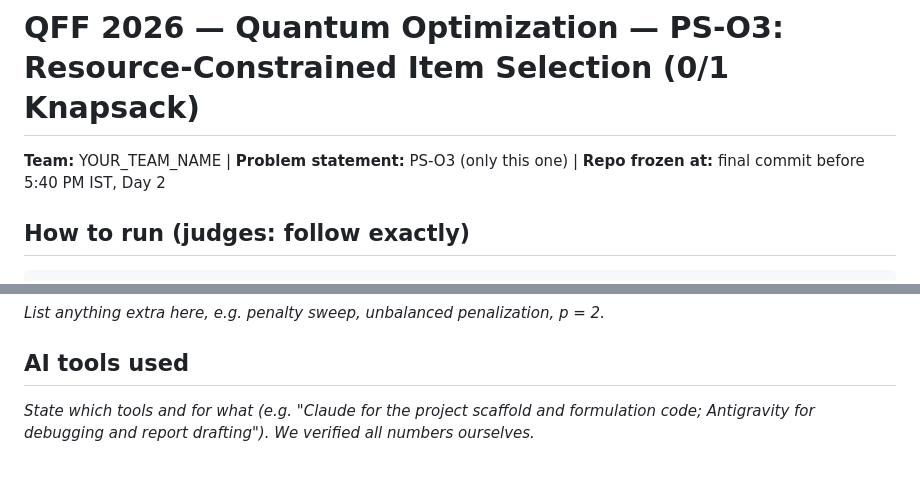
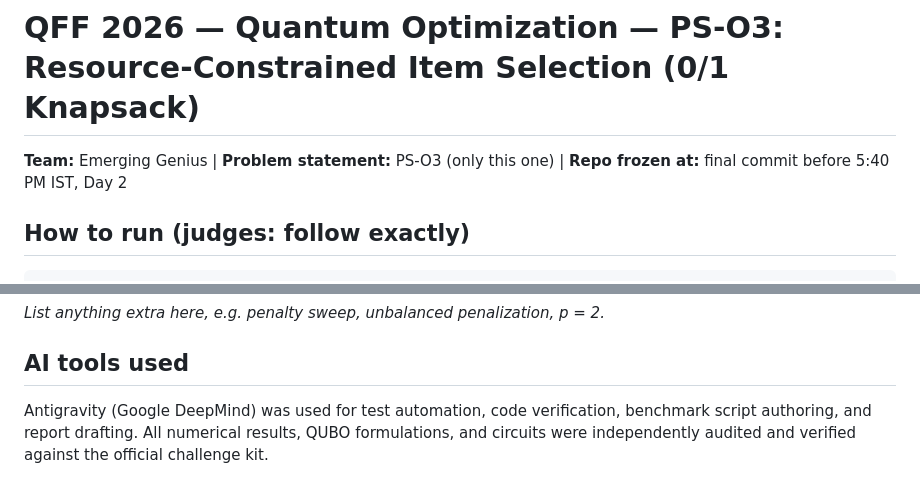
Before and after one commit to VaatsavKrishnaPolisetty/qff-phase-2, a Markdown page: README.md, 2 parts joined by grey strips. GitHub-like rendering.

Commit message:
Implement all 4 improvements: Emerging Genius branding, PDF report, pitch script, p=2 QAOA, and ZNE

````diff
--- a/README.md
+++ b/README.md
@@ -1,6 +1,6 @@
 # QFF 2026 — Quantum Optimization — PS-O3: Resource-Constrained Item Selection (0/1 Knapsack)
 
-**Team:** YOUR_TEAM_NAME  |  **Problem statement:** PS-O3 (only this one)  |  **Repo frozen at:** final commit before 5:40 PM IST, Day 2
+**Team:** Emerging Genius  |  **Problem statement:** PS-O3 (only this one)  |  **Repo frozen at:** final commit before 5:40 PM IST, Day 2
 
 ## How to run (judges: follow exactly)
 ```bash
@@ -41,4 +41,4 @@ noise: 1q depolarizing 0.001 (rz,sx,x), 2q depolarizing 0.005 (cx), readout flip
 _List anything extra here, e.g. penalty sweep, unbalanced penalization, p = 2._
 
 ## AI tools used
-_State which tools and for what (e.g. "Claude for the project scaffold and formulation code; Antigravity for debugging and report drafting"). We verified all numbers ourselves._
+Antigravity (Google DeepMind) was used for test automation, code verification, benchmark script authoring, and report drafting. All numerical results, QUBO formulations, and circuits were independently audited and verified against the official challenge kit.
````
Also changed, not shown: PITCH_SCRIPT.md (added, +68 -0 lines), report.md (+4 -1 lines), results/figures/unbalanced_vs_slack.png (added), 9 other files.
